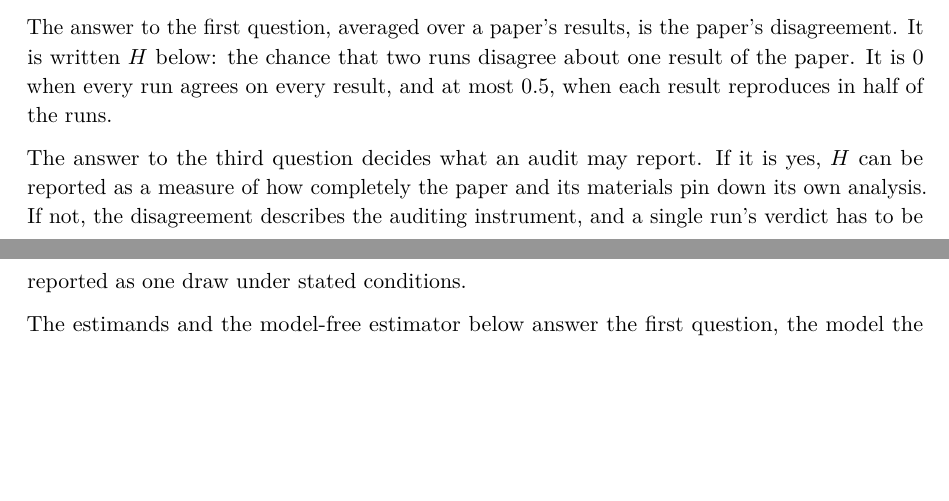
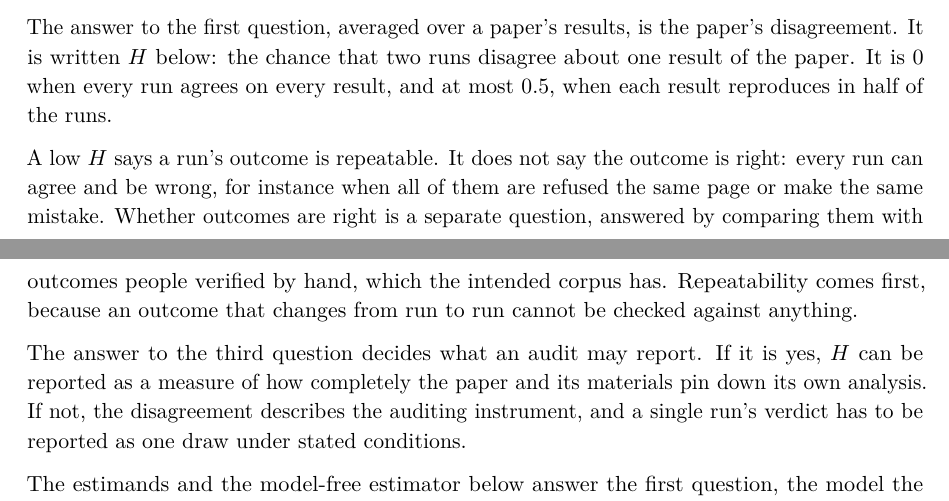
Before and after one commit to latere-ai/replichai, a LaTeX document (docs/dispersion-model.tex): two parts of pages 1 and 2 of 11, joined at a grey line, cut so that both start at the same text, the shorter picture padded with empty space. Compiled offline with pdfLaTeX.

Commit message:
docs: the model page separates a repeatable outcome from a right one

```diff
--- a/docs/dispersion-model.tex
+++ b/docs/dispersion-model.tex
@@ -132,6 +132,14 @@ the paper's disagreement. It is written \(H\) below: the chance that two
 runs disagree about one result of the paper. It is 0 when every run
 agrees on every result, and at most 0.5, when each result reproduces in
 half of the runs.
+
+A low \(H\) says a run's outcome is repeatable. It does not say the
+outcome is right: every run can agree and be wrong, for instance when
+all of them are refused the same page or make the same mistake. Whether
+outcomes are right is a separate question, answered by comparing them
+with outcomes people verified by hand, which the intended corpus has.
+Repeatability comes first, because an outcome that changes from run to
+run cannot be checked against anything.
 
 The answer to the third question decides what an audit may report. If it
 is yes, \(H\) can be reported as a measure of how completely the paper
```
Also changed, not shown: docs/dispersion-model.md (+7 -0 lines), docs/dispersion-model.pdf.
